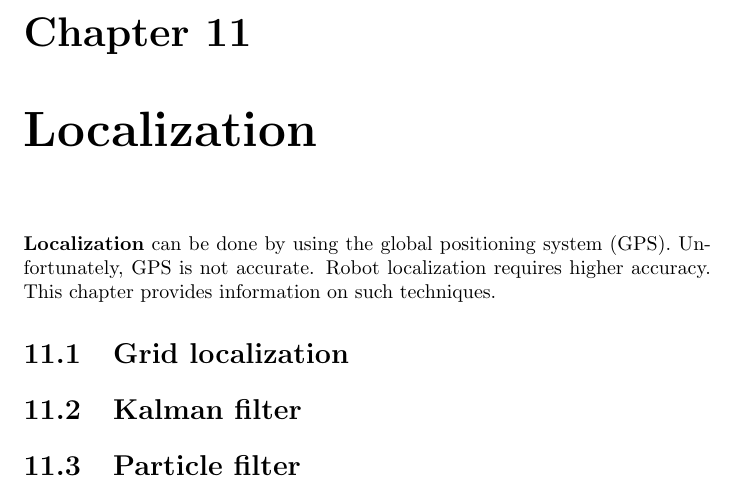
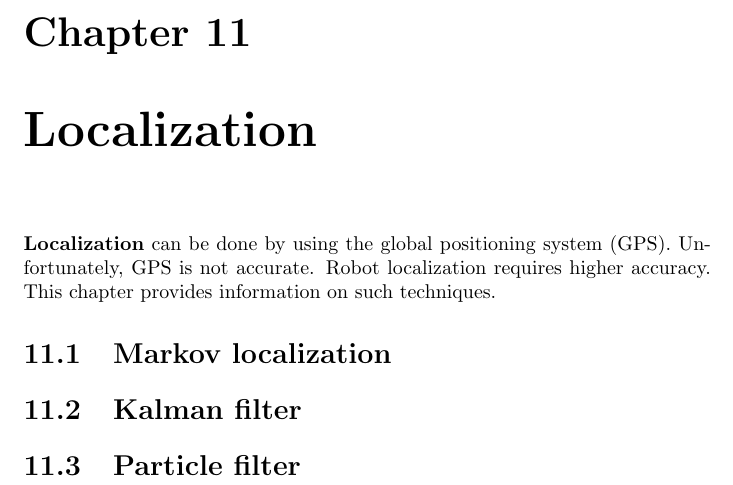
Before and after one commit to karimif/ai_notes, a LaTeX thesis (notes.tex): part of page 49 of 49, cut so that both start at the same text. Compiled offline with pdfLaTeX.

Commit message:
Rename of section to Markvo localization

```diff
--- a/notes.tex
+++ b/notes.tex
@@ -1873,7 +1873,7 @@ Large data sets come with new problems, e.g. a lack of {\bf scalability} . (Batc
 \chapter{Localization}
 {\bf Localization} can be done by using the global positioning system (GPS). Unfortunately, GPS is not accurate. Robot localization requires higher accuracy. This chapter provides information on such techniques.
 
-\section{Grid localization}
+\section{Markov localization}
 \section{Kalman filter}
 \section{Particle filter}
 
```
